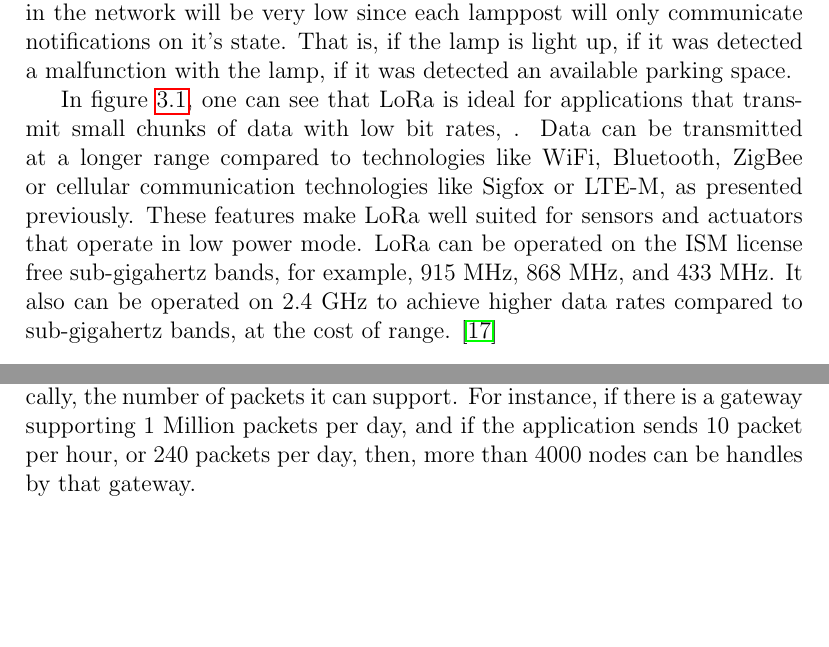
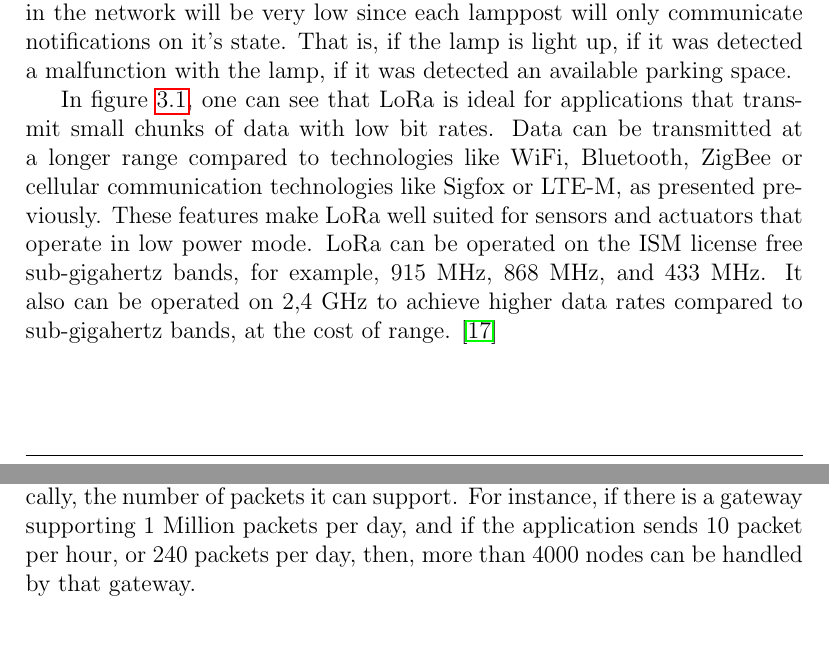
Before and after one commit to ESRGgroup9/slipad, a LaTeX thesis (project/report/report.tex, which reads project/report/texts/network_arch.tex): two parts of pages 17 and 19 of 53, joined at a grey line, cut so that both start at the same text. Compiled offline with pdfLaTeX.

Commit message:
Network arch

```diff
--- a/project/report/texts/network_arch.tex
+++ b/project/report/texts/network_arch.tex
@@ -1,6 +1,6 @@
 To define the network architecture of the solution to be created, some aspects must be remembered. One is that there are various communication technologies that may be used, as presented previously in Market Research. Other important aspect to keep in mind is that this solution implements both Smart Street Lighting and Smart Parking, through the use of street lampposts. So, these must have parking spots nearby, in order to allow full use of the Smart Parking feature. This lack of flexibility demands a creation of a network with nodes that may be far apart. Besides that, the data stream in the network will be very low since each lamppost will only communicate notifications on it's state. That is, if the lamp is light up, if it was detected a malfunction with the lamp, if it was detected an available parking space.
 
-In figure \ref{fig:LoRa_Range}, one can see that LoRa is ideal for applications that transmit small chunks of data with low bit rates, . Data can be transmitted at a longer range compared to technologies like WiFi, Bluetooth, ZigBee or cellular communication technologies like Sigfox or \ac{lte-m}, as presented previously. These features make LoRa well suited for sensors and actuators that operate in low power mode. LoRa can be operated on the \ac{ism} license free sub-gigahertz bands, for example, 915 MHz, 868 MHz, and 433 MHz. It also can be operated on 2.4 GHz to achieve higher data rates compared to sub-gigahertz bands, at the cost of range. \cite{lora_lorawan}
+In figure \ref{fig:LoRa_Range}, one can see that LoRa is ideal for applications that transmit small chunks of data with low bit rates. Data can be transmitted at a longer range compared to technologies like WiFi, Bluetooth, ZigBee or cellular communication technologies like Sigfox or \ac{lte-m}, as presented previously. These features make LoRa well suited for sensors and actuators that operate in low power mode. LoRa can be operated on the \ac{ism} license free sub-gigahertz bands, for example, 915~MHz, 868~MHz, and 433~MHz. It also can be operated on 2,4~GHz to achieve higher data rates compared to sub-gigahertz bands, at the cost of range. \cite{lora_lorawan}
 
 \clearpage
 \begin{figure}[ht]
@@ -35,4 +35,4 @@ Knowing that street lampposts have main power, from the power grid, one can clas
 
 LoRa provides long range communication, as LoRaWAN gateways can transmit and receive signals over a distance of over 10 kilometers in rural areas and up to 3 kilometers in dense urban areas. It uses license free spectrum, so one doesn't have to pay expensive frequency spectrum license fees to deploy a LoRaWAN network. It is low cost, since it is a minimal infrastructure, low-cost end nodes and open source software.
 
-To determine the maximum number of nodes that can be connected to a single gateway, one needs to evaluate gateway specifications, more specifically, the number of packets it can support. For instance, if there is a gateway supporting 1 Million packets per day, and if the application sends 10 packet per hour, or 240 packets per day, then, more than 4000 nodes can be handles by that gateway.
+To determine the maximum number of nodes that can be connected to a single gateway, one needs to evaluate gateway specifications, more specifically, the number of packets it can support. For instance, if there is a gateway supporting 1 Million packets per day, and if the application sends 10 packet per hour, or 240 packets per day, then, more than 4000 nodes can be handled by that gateway.
```
